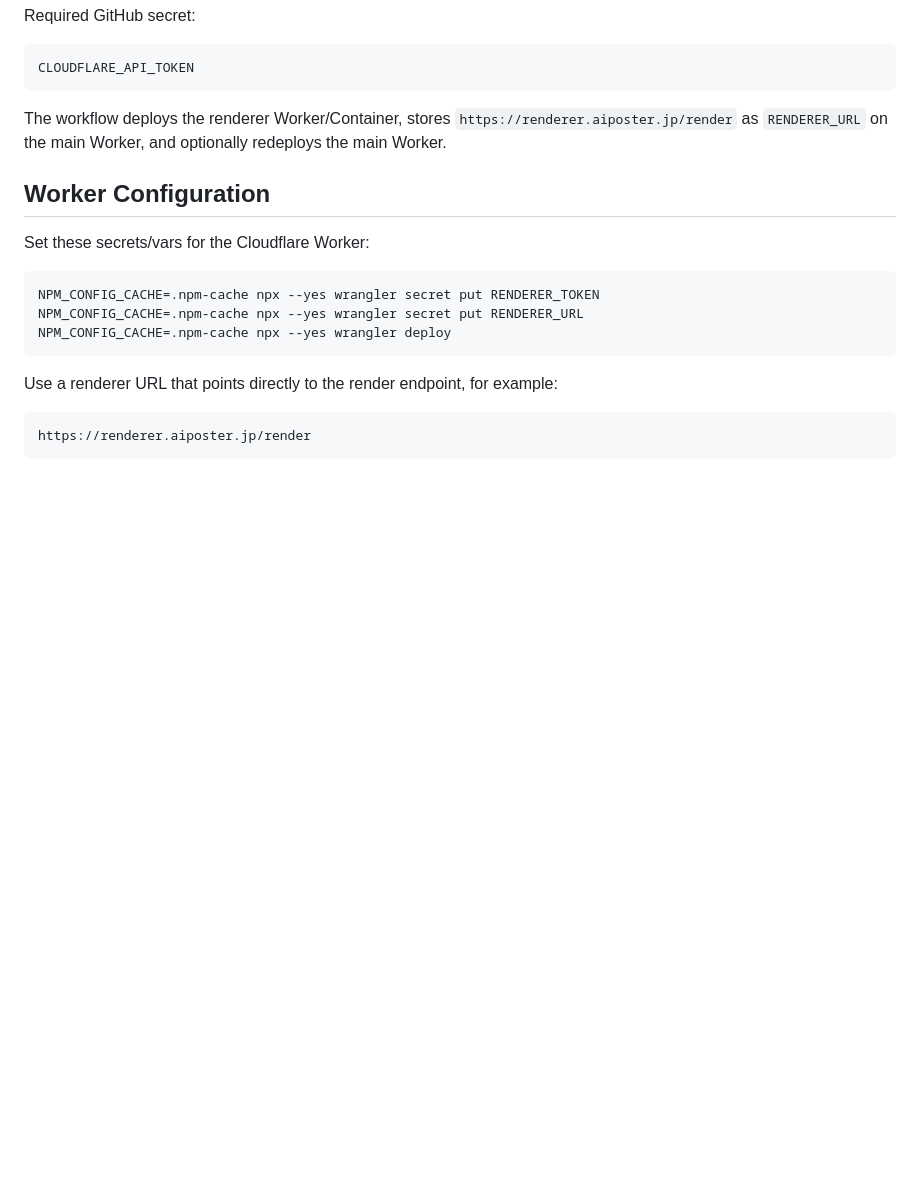
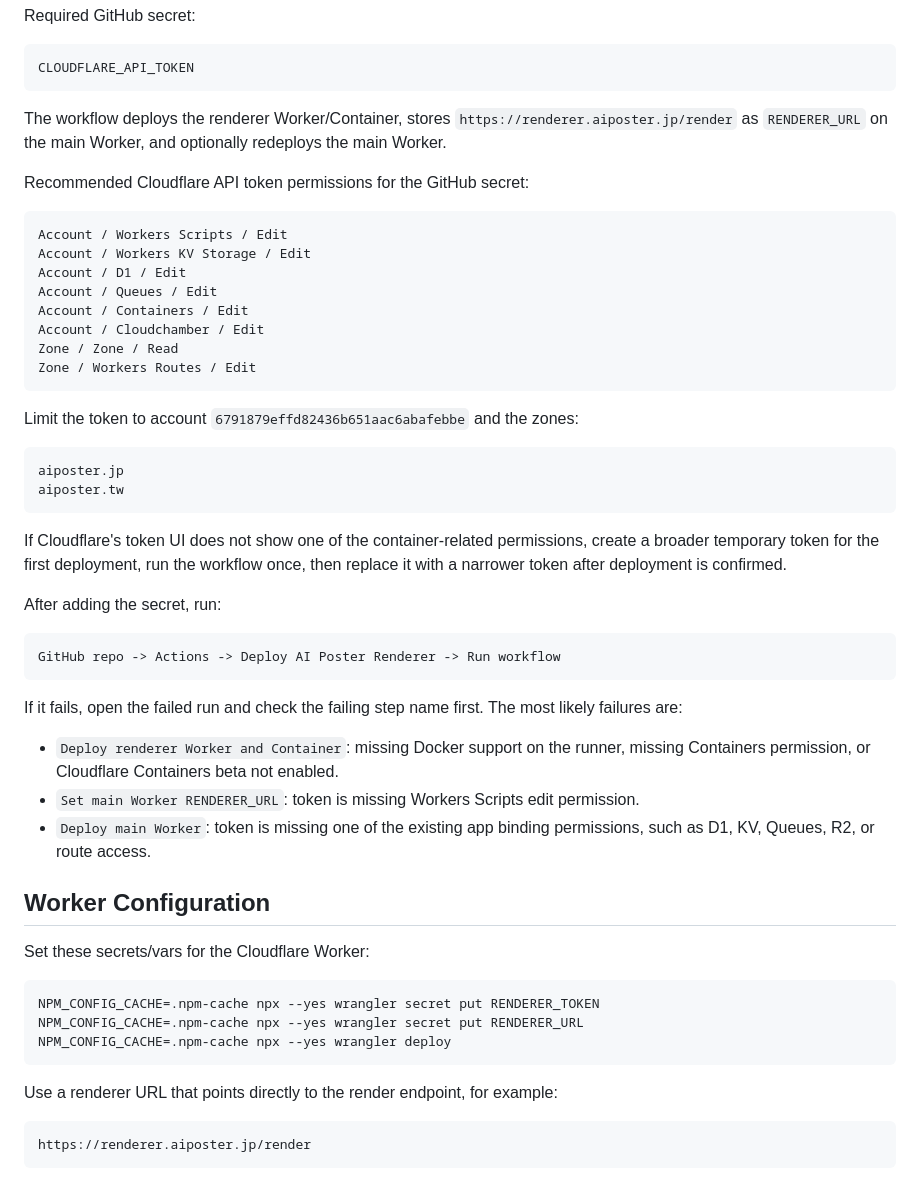
Before and after one commit to jeff33449417-commits/aiposter-next-dev, a Markdown page: README.md, the part around the change. Rendered like a GitHub page; blank space fills up the shorter version.

Commit message:
Document renderer workflow token setup

````diff
--- a/README.md
+++ b/README.md
@@ -99,6 +99,40 @@ CLOUDFLARE_API_TOKEN
 
 The workflow deploys the renderer Worker/Container, stores `https://renderer.aiposter.jp/render` as `RENDERER_URL` on the main Worker, and optionally redeploys the main Worker.
 
+Recommended Cloudflare API token permissions for the GitHub secret:
+
+```text
+Account / Workers Scripts / Edit
+Account / Workers KV Storage / Edit
+Account / D1 / Edit
+Account / Queues / Edit
+Account / Containers / Edit
+Account / Cloudchamber / Edit
+Zone / Zone / Read
+Zone / Workers Routes / Edit
+```
+
+Limit the token to account `6791879effd82436b651aac6abafebbe` and the zones:
+
+```text
+aiposter.jp
+aiposter.tw
+```
+
+If Cloudflare's token UI does not show one of the container-related permissions, create a broader temporary token for the first deployment, run the workflow once, then replace it with a narrower token after deployment is confirmed.
+
+After adding the secret, run:
+
+```text
+GitHub repo -> Actions -> Deploy AI Poster Renderer -> Run workflow
+```
+
+If it fails, open the failed run and check the failing step name first. The most likely failures are:
+
+- `Deploy renderer Worker and Container`: missing Docker support on the runner, missing Containers permission, or Cloudflare Containers beta not enabled.
+- `Set main Worker RENDERER_URL`: token is missing Workers Scripts edit permission.
+- `Deploy main Worker`: token is missing one of the existing app binding permissions, such as D1, KV, Queues, R2, or route access.
+
 ## Worker Configuration
 
 Set these secrets/vars for the Cloudflare Worker:
````
